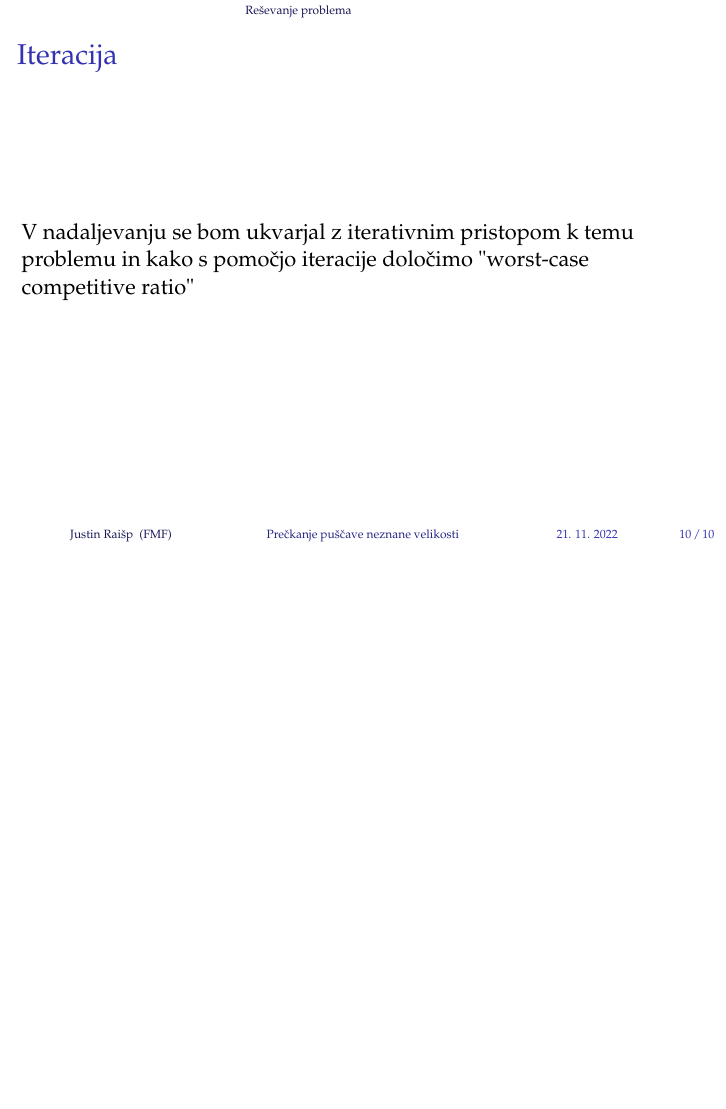
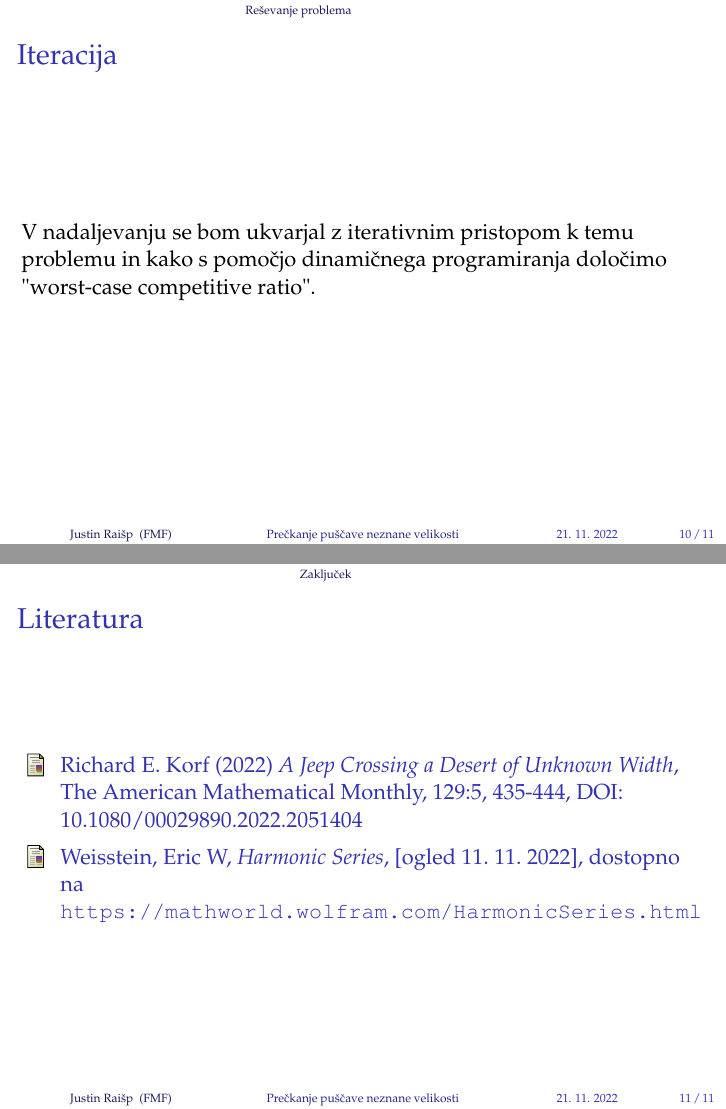
Before and after one commit to justinraisp/Preckanje-puscave-neznane-velikosti, LaTeX slides (kratka_predstavitev.tex): page 10 of 10 before the commit and pages 10 and 11 of 11 after it, the two joined at a grey line, the shorter picture padded with empty space. Compiled offline with pdfLaTeX; a LaTeX package or settings file that is missing is left out.

Commit message:
Delo na kratki predstavitvi

```diff
--- a/kratka_predstavitev.tex
+++ b/kratka_predstavitev.tex
@@ -132,8 +132,22 @@
 % -------------------------------------------------------------------
  \begin{frame}
     \frametitle{Iteracija}
-    V nadaljevanju se bom ukvarjal z iterativnim pristopom k temu problemu in kako s pomočjo iteracije
-    določimo "worst-case competitive ratio"
+    V nadaljevanju se bom ukvarjal z iterativnim pristopom k temu problemu in kako s pomočjo dinamičnega programiranja
+    določimo "worst-case competitive ratio".
    \end{frame}
 
+% -------------------------------------------------------------------
+\section{Zaključek}
+% -------------------------------------------------------------------
+ \begin{frame}
+    \frametitle{Literatura}
+    \begin{thebibliography}{9}
+        \bibitem{A jeep crostting a desert of unknown width}
+        Richard E. Korf (2022) \textit{A Jeep Crossing a Desert of Unknown Width}, The
+        American Mathematical Monthly, 129:5, 435-444, DOI: 10.1080/00029890.2022.2051404
+
+        \bibitem{Harmonic series}
+        Weisstein, Eric W, \textit{Harmonic Series}, [ogled 11. 11. 2022], dostopno na \url{https://mathworld.wolfram.com/HarmonicSeries.html}
+        \end{thebibliography}
+   \end{frame}
 \end{document}
```
Also changed, not shown: README.md, kratka_predstavitev.pdf.
